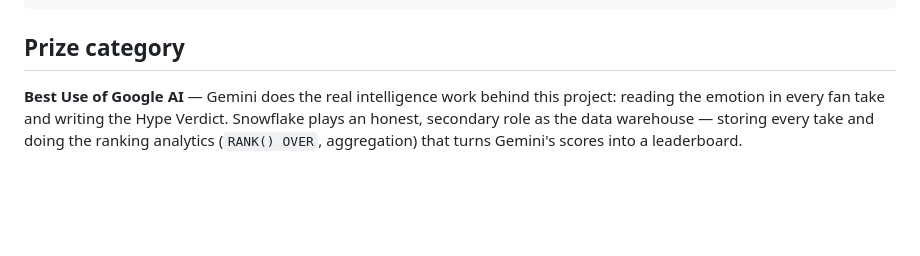
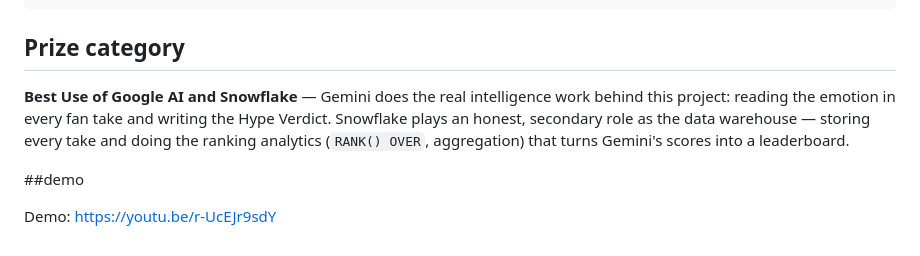
Before and after one commit to NandhuTee/Rivalry-Radar-World-Cup-passion-engine-with-Snowflake-Google-AI, a Markdown page: README.md, the part around the change. Rendered like a GitHub page; blank space fills up the shorter version.

Commit message:
Revise prize category and add demo link
Updated prize category to include Snowflake and added demo link.

```diff
--- a/README.md
+++ b/README.md
@@ -108,8 +108,13 @@ prompt = (
 
 ## Prize category
 
-**Best Use of Google AI** — Gemini does the real intelligence work behind
+**Best Use of Google AI and Snowflake** — Gemini does the real intelligence work behind
 this project: reading the emotion in every fan take and writing the Hype
 Verdict. Snowflake plays an honest, secondary role as the data warehouse —
 storing every take and doing the ranking analytics (`RANK() OVER`,
 aggregation) that turns Gemini's scores into a leaderboard.
+
+
+##demo
+
+Demo: [https://youtu.be/r-UcEJr9sdY](https://youtu.be/r-UcEJr9sdY)
```
